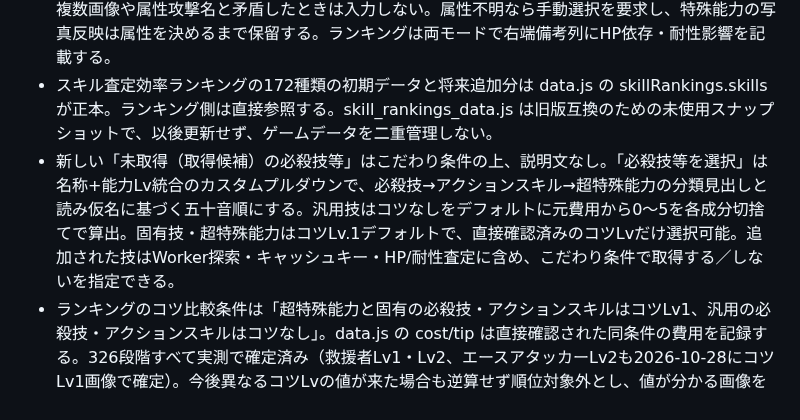
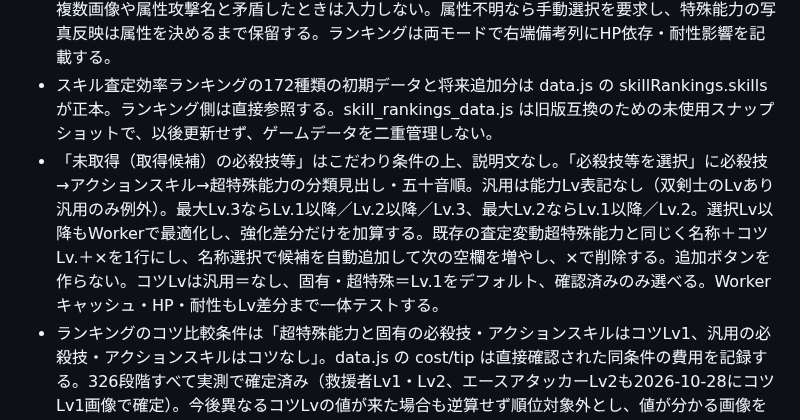
Before and after one commit to pawaado/pawaado-satei, a Markdown page: AGENTS.md, the part around the change. Rendered like a GitHub page.

Commit message:
Document inline auto-add skill candidates and onward level comparison

```diff
--- a/AGENTS.md
+++ b/AGENTS.md
@@ -7,7 +7,7 @@
 - ツール本体の属性選択はアカデミー→ジョブの下に火・風・水の3択を配置するが最初から選択可能。属性を選ぶまでは通常特殊能力の取得・コツとこだわり特殊能力を操作不可にし、属性を選べばジョブ未選択でも特殊能力を解放。data.jsの「〜攻撃」は単一行のまま保持し、火攻撃・風攻撃・水攻撃の表示変換をscript.jsで行う。属性は計算結果キャッシュキーに含める。
 - 写真の属性マークはphoto_import.jsのdataAttributeByIconで判定（緑＝風、赤＝火、青＝水）。複数画像や属性攻撃名と矛盾したときは入力しない。属性不明なら手動選択を要求し、特殊能力の写真反映は属性を決めるまで保留する。ランキングは両モードで右端備考列にHP依存・耐性影響を記載する。
 - スキル査定効率ランキングの172種類の初期データと将来追加分は data.js の skillRankings.skills が正本。ランキング側は直接参照する。skill_rankings_data.js は旧版互換のための未使用スナップショットで、以後更新せず、ゲームデータを二重管理しない。
-- 新しい「未取得（取得候補）の必殺技等」はこだわり条件の上、説明文なし。「必殺技等を選択」は名称+能力Lv統合のカスタムプルダウンで、必殺技→アクションスキル→超特殊能力の分類見出しと読み仮名に基づく五十音順にする。汎用技はコツなしをデフォルトに元費用から0～5を各成分切捨てで算出。固有技・超特殊能力はコツLv.1デフォルトで、直接確認済みのコツLvだけ選択可能。追加された技はWorker探索・キャッシュキー・HP/耐性査定に含め、こだわり条件で取得する／しないを指定できる。
+- 「未取得（取得候補）の必殺技等」はこだわり条件の上、説明文なし。「必殺技等を選択」に必殺技→アクションスキル→超特殊能力の分類見出し・五十音順。汎用は能力Lv表記なし（双剣士のLvあり汎用のみ例外）。最大Lv.3ならLv.1以降／Lv.2以降／Lv.3、最大Lv.2ならLv.1以降／Lv.2。選択Lv以降もWorkerで最適化し、強化差分だけを加算する。既存の査定変動超特殊能力と同じく名称＋コツLv.＋×を1行にし、名称選択で候補を自動追加して次の空欄を増やし、×で削除する。追加ボタンを作らない。コツLvは汎用＝なし、固有・超特殊＝Lv.1をデフォルト、確認済みのみ選べる。Workerキャッシュ・HP・耐性もLv差分まで一体テストする。
 - ランキングのコツ比較条件は「超特殊能力と固有の必殺技・アクションスキルはコツLv1、汎用の必殺技・アクションスキルはコツなし」。data.js の cost/tip は直接確認された同条件の費用を記録する。326段階すべて実測で確定済み（救援者Lv1・Lv2、エースアタッカーLv2も2026-10-28にコツLv1画像で確定）。今後異なるコツLvの値が来た場合も逆算せず順位対象外とし、値が分かる画像を求める。固有技をLv0換算するのは誤り。
 - 能力アップ画像は1枚前提。ジョブは能力アップの文字判定を能力データのジョブ固有マークより優先する。能力データのジョブ固有マーク認識は photo_import.js で管理する。「能力データ」＋「訓練」で必要情報が揃う場合は能力アップ画像を必須にしない。
 - 超特殊能力の画像入力は推察禁止。近似OCR・1文字違い・似た字形だけで自動入力せず、名前とLvの両方を確定できたものだけ入力・下位能力補完に使う。怪しい候補は警告表示に留める。
```
